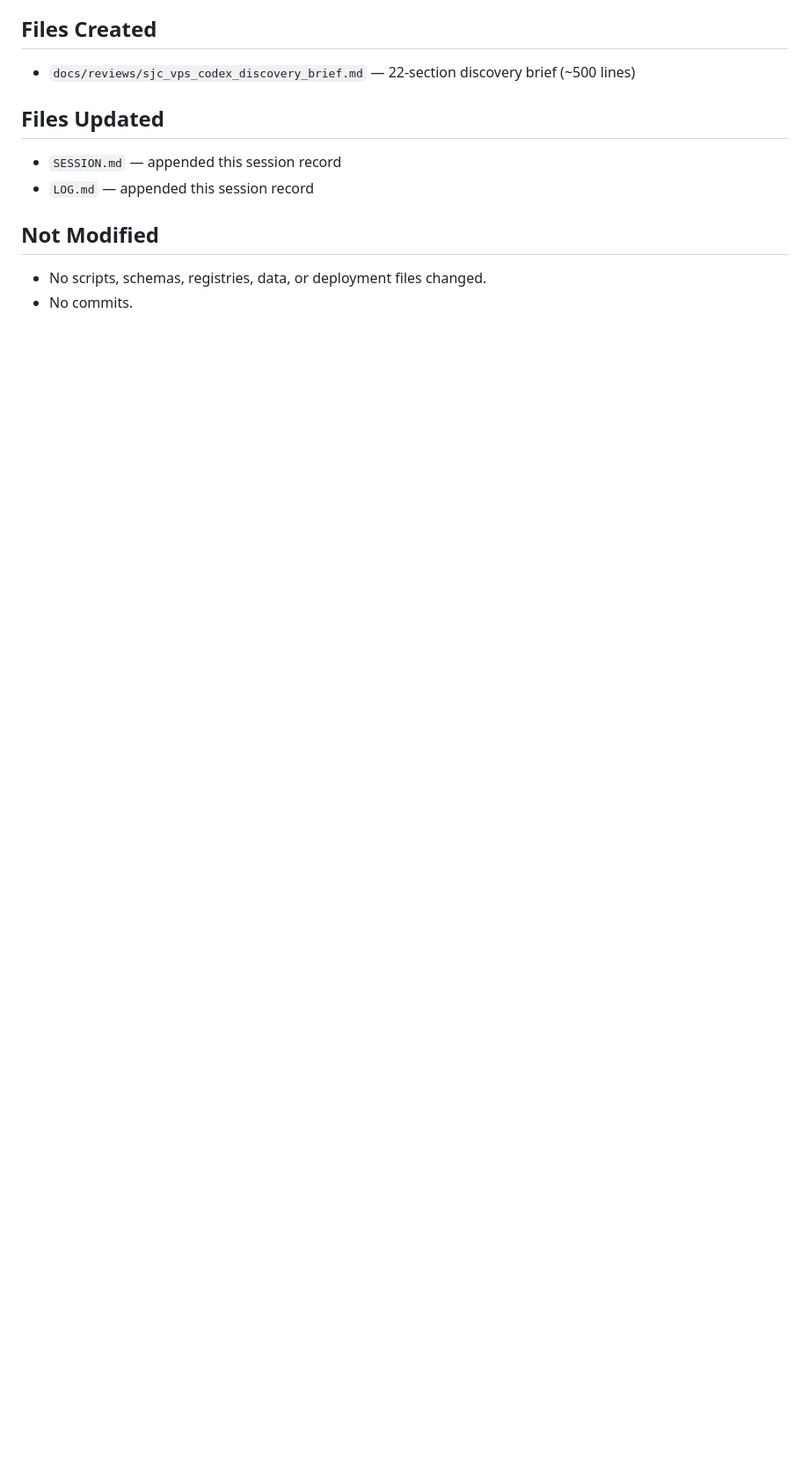
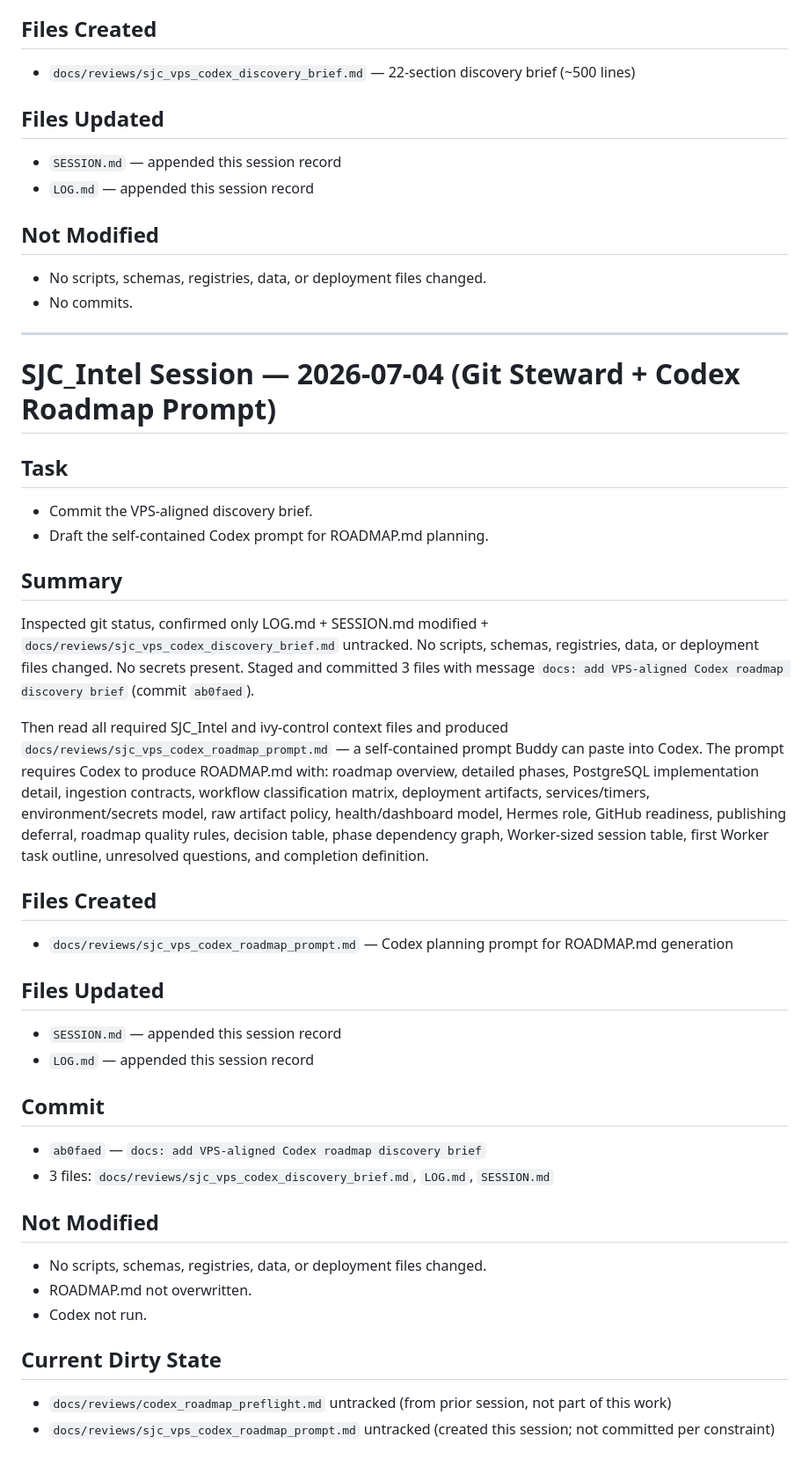
Before and after one commit to wguDataNinja/sjc-intel, a Markdown page: SESSION.md, the part around the change. Shown at 88% size. Drawn GitHub-style; blank space fills up the shorter version.

Commit message:
docs: record VPS-aligned discovery findings

```diff
--- a/SESSION.md
+++ b/SESSION.md
@@ -261,3 +261,36 @@ Produced `docs/reviews/sjc_vps_codex_discovery_brief.md` — a 22-section brief
 ## Not Modified
 - No scripts, schemas, registries, data, or deployment files changed.
 - No commits.
+
+---
+
+# SJC_Intel Session — 2026-07-04 (Git Steward + Codex Roadmap Prompt)
+
+## Task
+- Commit the VPS-aligned discovery brief.
+- Draft the self-contained Codex prompt for ROADMAP.md planning.
+
+## Summary
+Inspected git status, confirmed only LOG.md + SESSION.md modified + `docs/reviews/sjc_vps_codex_discovery_brief.md` untracked. No scripts, schemas, registries, data, or deployment files changed. No secrets present. Staged and committed 3 files with message `docs: add VPS-aligned Codex roadmap discovery brief` (commit `ab0faed`).
+
+Then read all required SJC_Intel and ivy-control context files and produced `docs/reviews/sjc_vps_codex_roadmap_prompt.md` — a self-contained prompt Buddy can paste into Codex. The prompt requires Codex to produce ROADMAP.md with: roadmap overview, detailed phases, PostgreSQL implementation detail, ingestion contracts, workflow classification matrix, deployment artifacts, services/timers, environment/secrets model, raw artifact policy, health/dashboard model, Hermes role, GitHub readiness, publishing deferral, roadmap quality rules, decision table, phase dependency graph, Worker-sized session table, first Worker task outline, unresolved questions, and completion definition.
+
+## Files Created
+- `docs/reviews/sjc_vps_codex_roadmap_prompt.md` — Codex planning prompt for ROADMAP.md generation
+
+## Files Updated
+- `SESSION.md` — appended this session record
+- `LOG.md` — appended this session record
+
+## Commit
+- `ab0faed` — `docs: add VPS-aligned Codex roadmap discovery brief`
+- 3 files: `docs/reviews/sjc_vps_codex_discovery_brief.md`, `LOG.md`, `SESSION.md`
+
+## Not Modified
+- No scripts, schemas, registries, data, or deployment files changed.
+- ROADMAP.md not overwritten.
+- Codex not run.
+
+## Current Dirty State
+- `docs/reviews/codex_roadmap_preflight.md` untracked (from prior session, not part of this work)
+- `docs/reviews/sjc_vps_codex_roadmap_prompt.md` untracked (created this session; not committed per constraint)
```
Also changed, not shown: LOG.md (+14 -0 lines).
